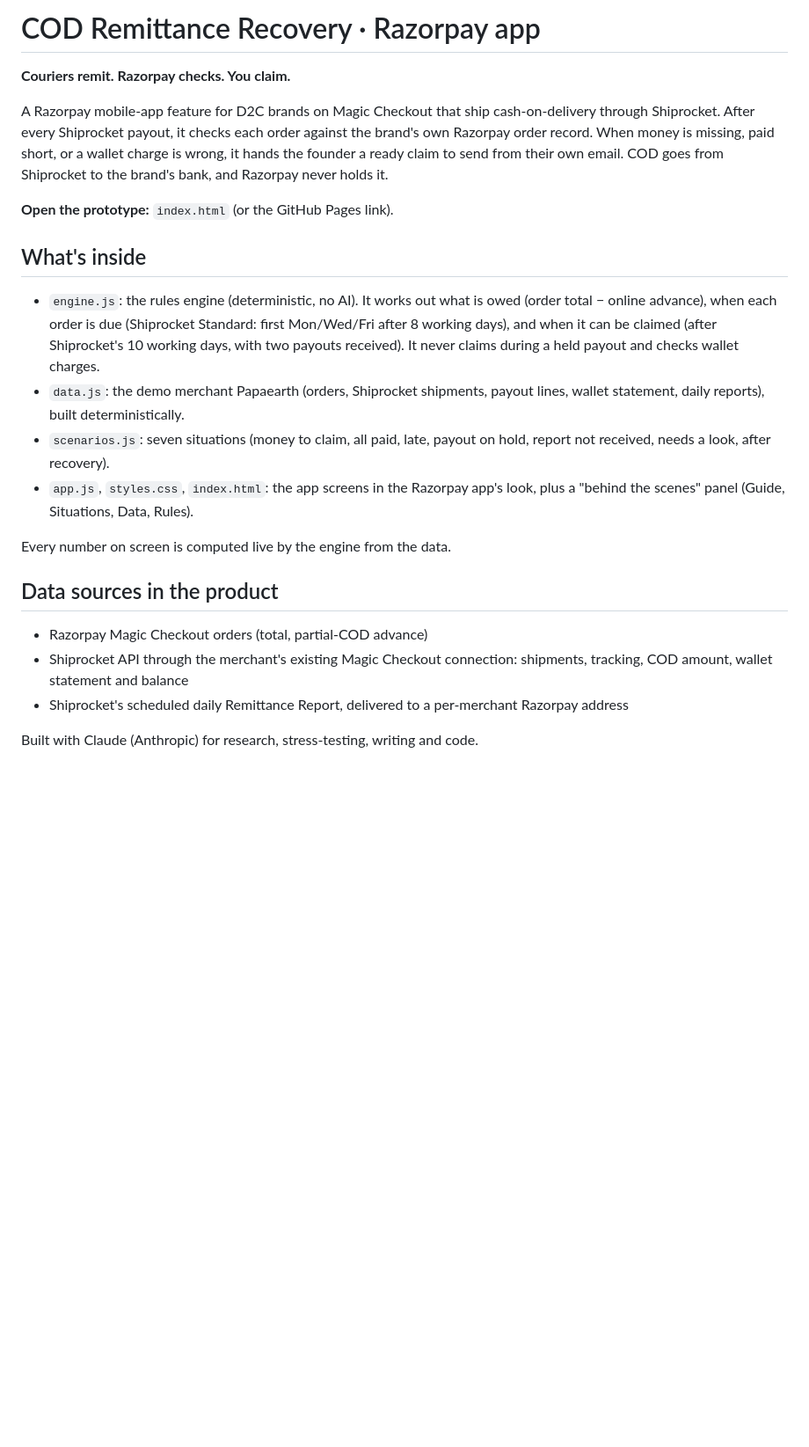
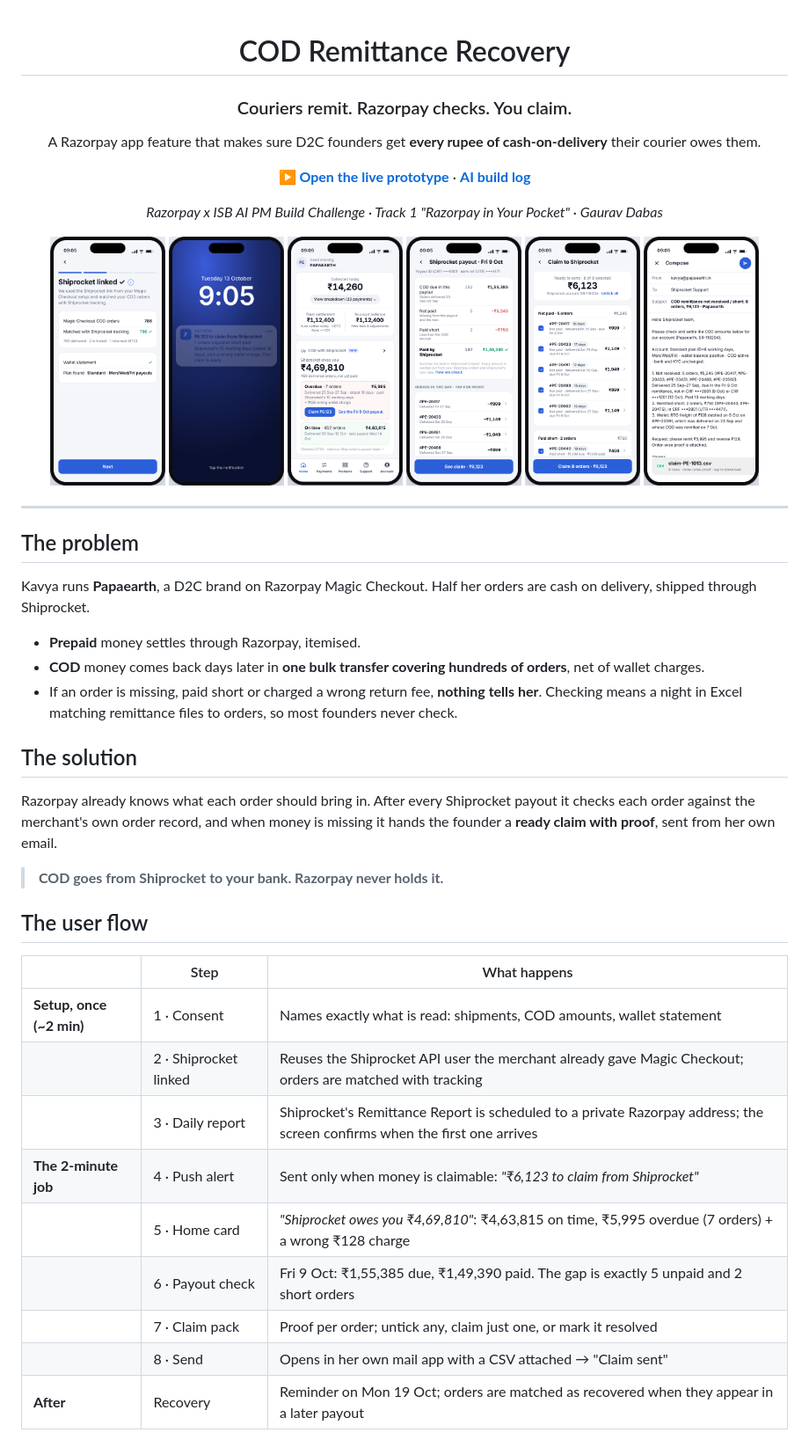
Before and after one commit to DabasGaurav/cod-remittance-recovery, a Markdown page: README.md, the part around one of its changes. Shown at 88% size. Drawn GitHub-style; pictures changed too: docs/1-setup.png (added), docs/2-push.png (added), docs/3-home.png (added); blank space fills up the shorter version.

Commit message:
Rewrite README with flow, screenshots and architecture
Co-Authored-By: Claude Opus 5.5 <noreply@anthropic.com>
Claude-Session: https://claude.ai/code/session_01Juou68d9hFzX8r6sjtgiqM

```diff
--- a/README.md
+++ b/README.md
@@ -1,22 +1,53 @@
-# COD Remittance Recovery · Razorpay app
+<div align="center">
 
-**Couriers remit. Razorpay checks. You claim.**
+# COD Remittance Recovery
 
-A Razorpay mobile-app feature for D2C brands on Magic Checkout that ship cash-on-delivery through Shiprocket. After every Shiprocket payout, it checks each order against the brand's own Razorpay order record. When money is missing, paid short, or a wallet charge is wrong, it hands the founder a ready claim to send from their own email. COD goes from Shiprocket to the brand's bank, and Razorpay never holds it.
+### Couriers remit. Razorpay checks. You claim.
 
-**Open the prototype:** `index.html` (or the GitHub Pages link).
+A Razorpay app feature that makes sure D2C founders get **every rupee of cash-on-delivery** their courier owes them.
 
-## What's inside
-- `engine.js`: the rules engine (deterministic, no AI). It works out what is owed (order total − online advance), when each order is due (Shiprocket Standard: first Mon/Wed/Fri after 8 working days), and when it can be claimed (after Shiprocket's 10 working days, with two payouts received). It never claims during a held payout and checks wallet charges.
-- `data.js`: the demo merchant Papaearth (orders, Shiprocket shipments, payout lines, wallet statement, daily reports), built deterministically.
-- `scenarios.js`: seven situations (money to claim, all paid, late, payout on hold, report not received, needs a look, after recovery).
-- `app.js`, `styles.css`, `index.html`: the app screens in the Razorpay app's look, plus a "behind the scenes" panel (Guide, Situations, Data, Rules).
+**[▶ Open the live prototype](https://dabasgaurav.github.io/cod-remittance-recovery/)** · **[AI build log](BUILD-LOG.md)**
 
-Every number on screen is computed live by the engine from the data.
+*Razorpay x ISB AI PM Build Challenge · Track 1 "Razorpay in Your Pocket" · Gaurav Dabas*
 
-## Data sources in the product
-- Razorpay Magic Checkout orders (total, partial-COD advance)
-- Shiprocket API through the merchant's existing Magic Checkout connection: shipments, tracking, COD amount, wallet statement and balance
-- Shiprocket's scheduled daily Remittance Report, delivered to a per-merchant Razorpay address
+</div>
 
-Built with Claude (Anthropic) for research, stress-testing, writing and code.
+<p align="center">
+  <img src="docs/1-setup.png" width="15%" alt="Setup: Shiprocket linked">
+  <img src="docs/2-push.png" width="15%" alt="Push alert">
+  <img src="docs/3-home.png" width="15%" alt="Home card">
+  <img src="docs/4-payout.png" width="15%" alt="Payout check">
+  <img src="docs/5-claim.png" width="15%" alt="Claim pack">
+  <img src="docs/6-email.png" width="15%" alt="Claim email">
+</p>
+
+---
+
+## The problem
+
+Kavya runs **Papaearth**, a D2C brand on Razorpay Magic Checkout. Half her orders are cash on delivery, shipped through Shiprocket.
+
+- **Prepaid** money settles through Razorpay, itemised.
+- **COD** money comes back days later in **one bulk transfer covering hundreds of orders**, net of wallet charges.
+- If an order is missing, paid short or charged a wrong return fee, **nothing tells her**. Checking means a night in Excel matching remittance files to orders, so most founders never check.
+
+## The solution
+
+Razorpay already knows what each order should bring in. After every Shiprocket payout it checks each order against the merchant's own order record, and when money is missing it hands the founder a **ready claim with proof**, sent from her own email.
+
+> **COD goes from Shiprocket to your bank. Razorpay never holds it.**
+
+## The user flow
+
+| | Step | What happens |
+|---|---|---|
+| **Setup, once (~2 min)** | 1 · Consent | Names exactly what is read: shipments, COD amounts, wallet statement |
+| | 2 · Shiprocket linked | Reuses the Shiprocket API user the merchant already gave Magic Checkout; orders are matched with tracking |
+| | 3 · Daily report | Shiprocket's Remittance Report is scheduled to a private Razorpay address; the screen confirms when the first one arrives |
+| **The 2-minute job** | 4 · Push alert | Sent only when money is claimable: *"₹6,123 to claim from Shiprocket"* |
+| | 5 · Home card | *"Shiprocket owes you ₹4,69,810"*: ₹4,63,815 on time, ₹5,995 overdue (7 orders) + a wrong ₹128 charge |
+| | 6 · Payout check | Fri 9 Oct: ₹1,55,385 due, ₹1,49,390 paid. The gap is exactly 5 unpaid and 2 short orders |
+| | 7 · Claim pack | Proof per order; untick any, claim just one, or mark it resolved |
+| | 8 · Send | Opens in her own mail app with a CSV attached → "Claim sent" |
+| **After** | Recovery | Reminder on Mon 19 Oct; orders are matched as recovered when they appear in a later payout |
+
```
Also changed, not shown: other parts of README.md (+90 -0 lines).
